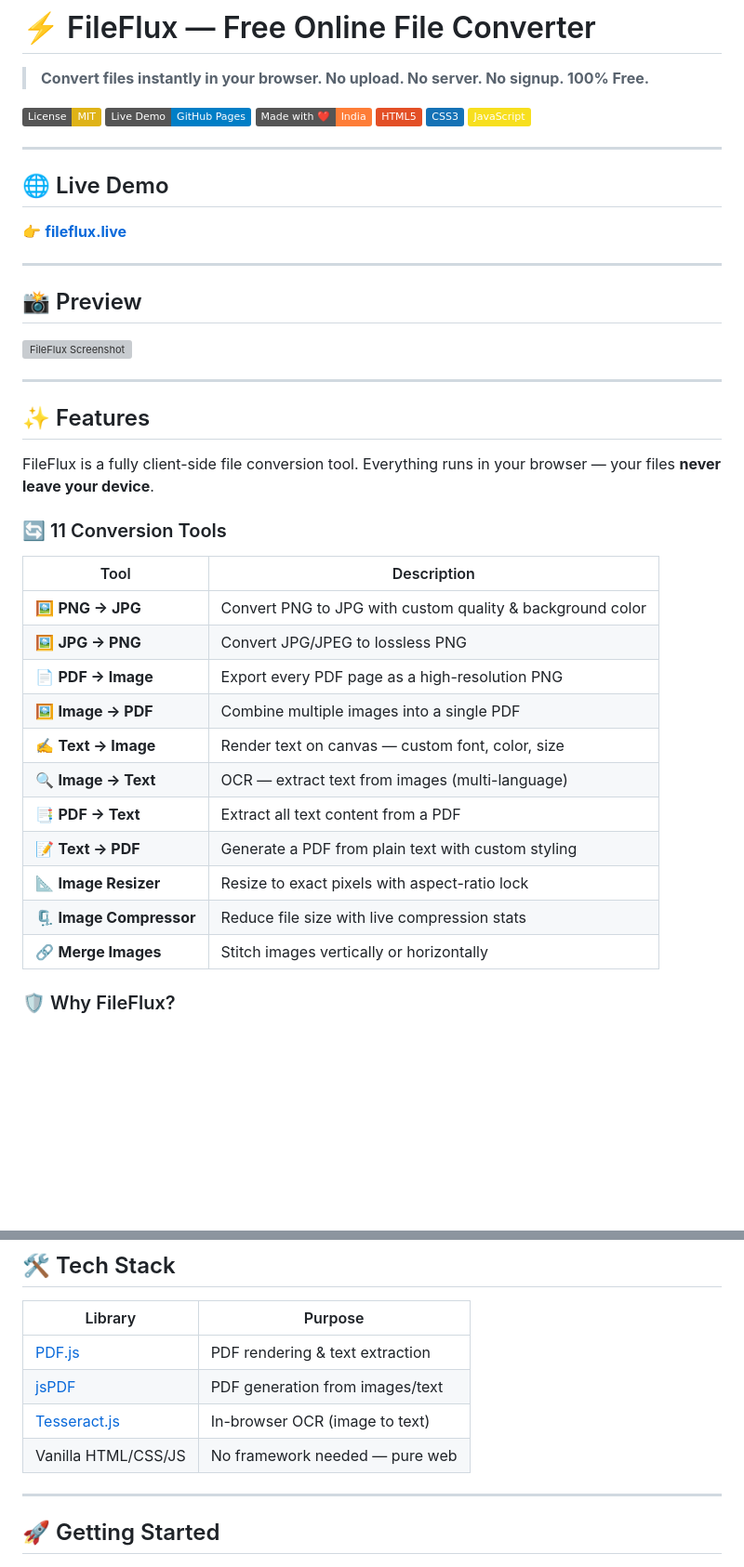
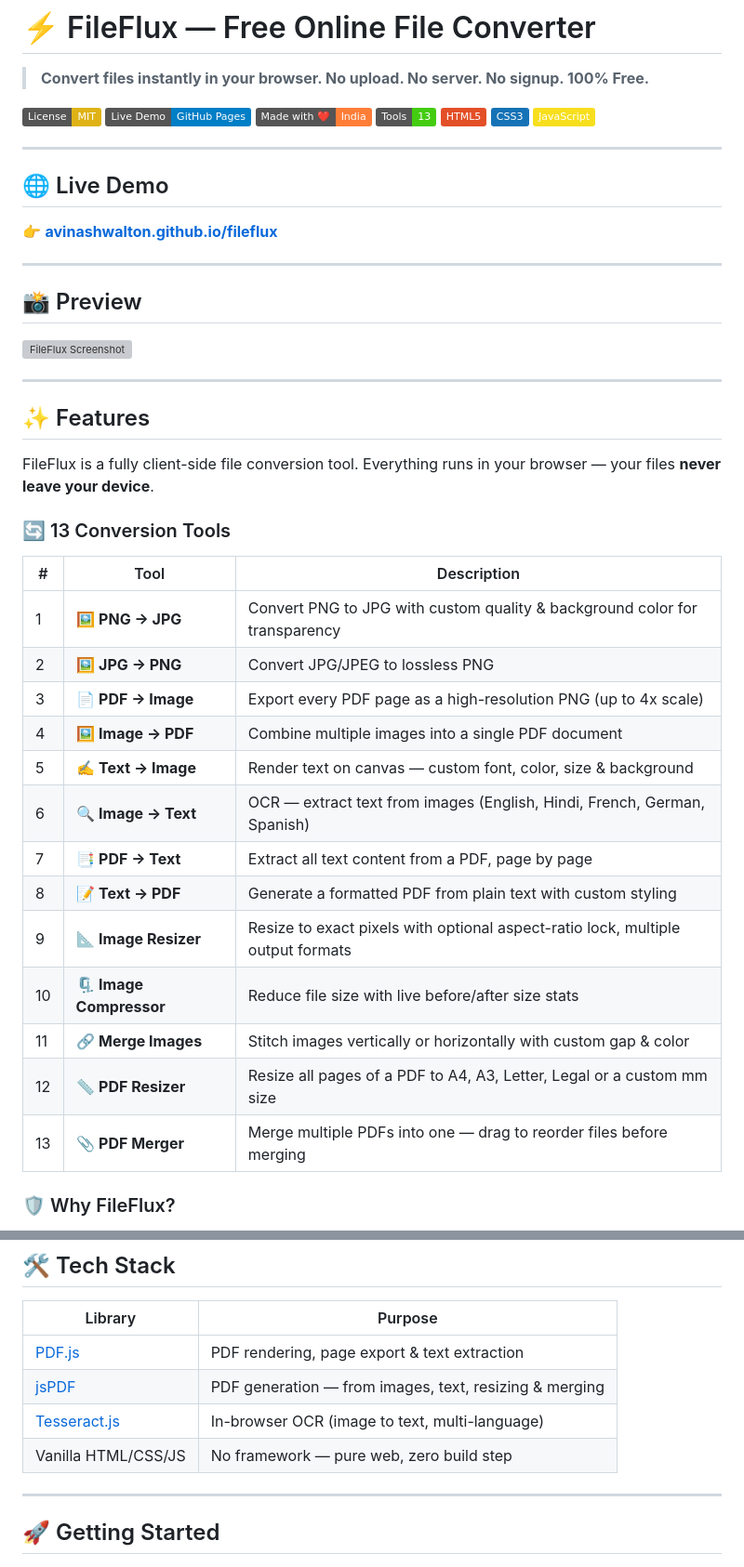
Before and after one commit to AvinashWalton/fileflux, a Markdown page: README.md, 2 parts joined by grey strips. Shown at 93% size. GitHub-like rendering; badges without logos; blank space fills up the shorter version; grey boxes are pictures that could not be loaded.

Commit message:
Update README with additional tools and corrections

```diff
--- a/README.md
+++ b/README.md
@@ -5,6 +5,7 @@
 [![MIT License](https://img.shields.io/badge/License-MIT-yellow.svg)](LICENSE)
 [![GitHub Pages](https://img.shields.io/badge/Live%20Demo-GitHub%20Pages-blue?logo=github)](https://avinashwalton.github.io/fileflux/)
 [![Made in India](https://img.shields.io/badge/Made%20with%20%E2%9D%A4%EF%B8%8F-India-orange)](https://github.com/AvinashWalton)
+[![Tools](https://img.shields.io/badge/Tools-13-brightgreen)](#-13-conversion-tools)
 [![HTML](https://img.shields.io/badge/HTML5-E34F26?logo=html5&logoColor=white)](https://developer.mozilla.org/en-US/docs/Web/HTML)
 [![CSS](https://img.shields.io/badge/CSS3-1572B6?logo=css3&logoColor=white)](https://developer.mozilla.org/en-US/docs/Web/CSS)
 [![JavaScript](https://img.shields.io/badge/JavaScript-F7DF1E?logo=javascript&logoColor=black)](https://developer.mozilla.org/en-US/docs/Web/JavaScript)
@@ -13,7 +14,7 @@
 
 ## 🌐 Live Demo
 
-👉 **[fileflux.live](https://avinashwalton.github.io/fileflux/)**
+👉 **[avinashwalton.github.io/fileflux](https://avinashwalton.github.io/fileflux/)**
 
 ---
 
@@ -27,21 +28,23 @@
 
 FileFlux is a fully client-side file conversion tool. Everything runs in your browser — your files **never leave your device**.
 
-### 🔄 11 Conversion Tools
+### 🔄 13 Conversion Tools
 
-| Tool | Description |
-|------|-------------|
-| 🖼️ **PNG → JPG** | Convert PNG to JPG with custom quality & background color |
-| 🖼️ **JPG → PNG** | Convert JPG/JPEG to lossless PNG |
-| 📄 **PDF → Image** | Export every PDF page as a high-resolution PNG |
-| 🖼️ **Image → PDF** | Combine multiple images into a single PDF |
-| ✍️ **Text → Image** | Render text on canvas — custom font, color, size |
-| 🔍 **Image → Text** | OCR — extract text from images (multi-language) |
-| 📑 **PDF → Text** | Extract all text content from a PDF |
-| 📝 **Text → PDF** | Generate a PDF from plain text with custom styling |
-| 📐 **Image Resizer** | Resize to exact pixels with aspect-ratio lock |
-| 🗜️ **Image Compressor** | Reduce file size with live compression stats |
-| 🔗 **Merge Images** | Stitch images vertically or horizontally |
+| # | Tool | Description |
+|---|------|-------------|
+| 1 | 🖼️ **PNG → JPG** | Convert PNG to JPG with custom quality & background color for transparency |
+| 2 | 🖼️ **JPG → PNG** | Convert JPG/JPEG to lossless PNG |
+| 3 | 📄 **PDF → Image** | Export every PDF page as a high-resolution PNG (up to 4x scale) |
+| 4 | 🖼️ **Image → PDF** | Combine multiple images into a single PDF document |
+| 5 | ✍️ **Text → Image** | Render text on canvas — custom font, color, size & background |
+| 6 | 🔍 **Image → Text** | OCR — extract text from images (English, Hindi, French, German, Spanish) |
+| 7 | 📑 **PDF → Text** | Extract all text content from a PDF, page by page |
+| 8 | 📝 **Text → PDF** | Generate a formatted PDF from plain text with custom styling |
+| 9 | 📐 **Image Resizer** | Resize to exact pixels with optional aspect-ratio lock, multiple output formats |
+| 10 | 🗜️ **Image Compressor** | Reduce file size with live before/after size stats |
+| 11 | 🔗 **Merge Images** | Stitch images vertically or horizontally with custom gap & color |
+| 12 | 📏 **PDF Resizer** | Resize all pages of a PDF to A4, A3, Letter, Legal or a custom mm size |
+| 13 | 📎 **PDF Merger** | Merge multiple PDFs into one — drag to reorder files before merging |
 
 ### 🛡️ Why FileFlux?
 
@@ -59,10 +62,10 @@ FileFlux is a fully client-side file conversion tool. Everything runs in your br
 
 | Library | Purpose |
 |---------|---------|
-| [PDF.js](https://mozilla.github.io/pdf.js/) | PDF rendering & text extraction |
-| [jsPDF](https://github.com/parallax/jsPDF) | PDF generation from images/text |
-| [Tesseract.js](https://tesseract.projectnaptha.com/) | In-browser OCR (image to text) |
-| Vanilla HTML/CSS/JS | No framework needed — pure web |
+| [PDF.js](https://mozilla.github.io/pdf.js/) | PDF rendering, page export & text extraction |
+| [jsPDF](https://github.com/parallax/jsPDF) | PDF generation — from images, text, resizing & merging |
+| [Tesseract.js](https://tesseract.projectnaptha.com/) | In-browser OCR (image to text, multi-language) |
+| Vanilla HTML/CSS/JS | No framework — pure web, zero build step |
 
 ---
 
```
Also changed, not shown: other parts of README.md (+4 -3 lines).
